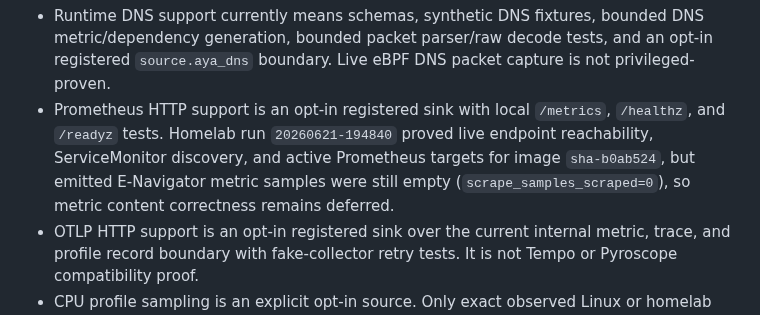
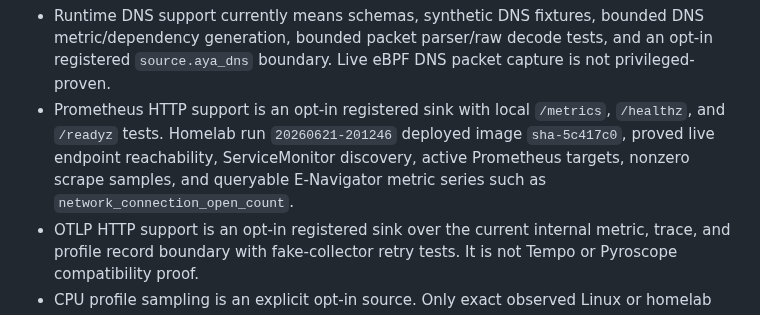
Before and after one commit to guaracloud/e-navigator, a Markdown page: README.md, the part around the change. GitHub-like rendering.

Commit message:
docs: record prometheus live proof [skip ci]

```diff
--- a/README.md
+++ b/README.md
@@ -148,11 +148,10 @@ Implemented with narrower or deferred runtime claims:
   an opt-in registered `source.aya_dns` boundary. Live eBPF DNS packet capture is
   not privileged-proven.
 - Prometheus HTTP support is an opt-in registered sink with local `/metrics`,
-  `/healthz`, and `/readyz` tests. Homelab run `20260621-194840` proved live
-  endpoint reachability, ServiceMonitor discovery, and active Prometheus
-  targets for image `sha-b0ab524`, but emitted E-Navigator metric samples were
-  still empty (`scrape_samples_scraped=0`), so metric content correctness
-  remains deferred.
+  `/healthz`, and `/readyz` tests. Homelab run `20260621-201246` deployed image
+  `sha-5c417c0`, proved live endpoint reachability, ServiceMonitor discovery,
+  active Prometheus targets, nonzero scrape samples, and queryable
+  E-Navigator metric series such as `network_connection_open_count`.
 - OTLP HTTP support is an opt-in registered sink over the current internal
   metric, trace, and profile record boundary with fake-collector retry tests. It
   is not Tempo or Pyroscope compatibility proof.
```
Also changed, not shown: benchmarks/results/sample-homelab-20260621-201246.md (added, +59 -0 lines), documentation/claims-matrix.md (+5 -5 lines).
